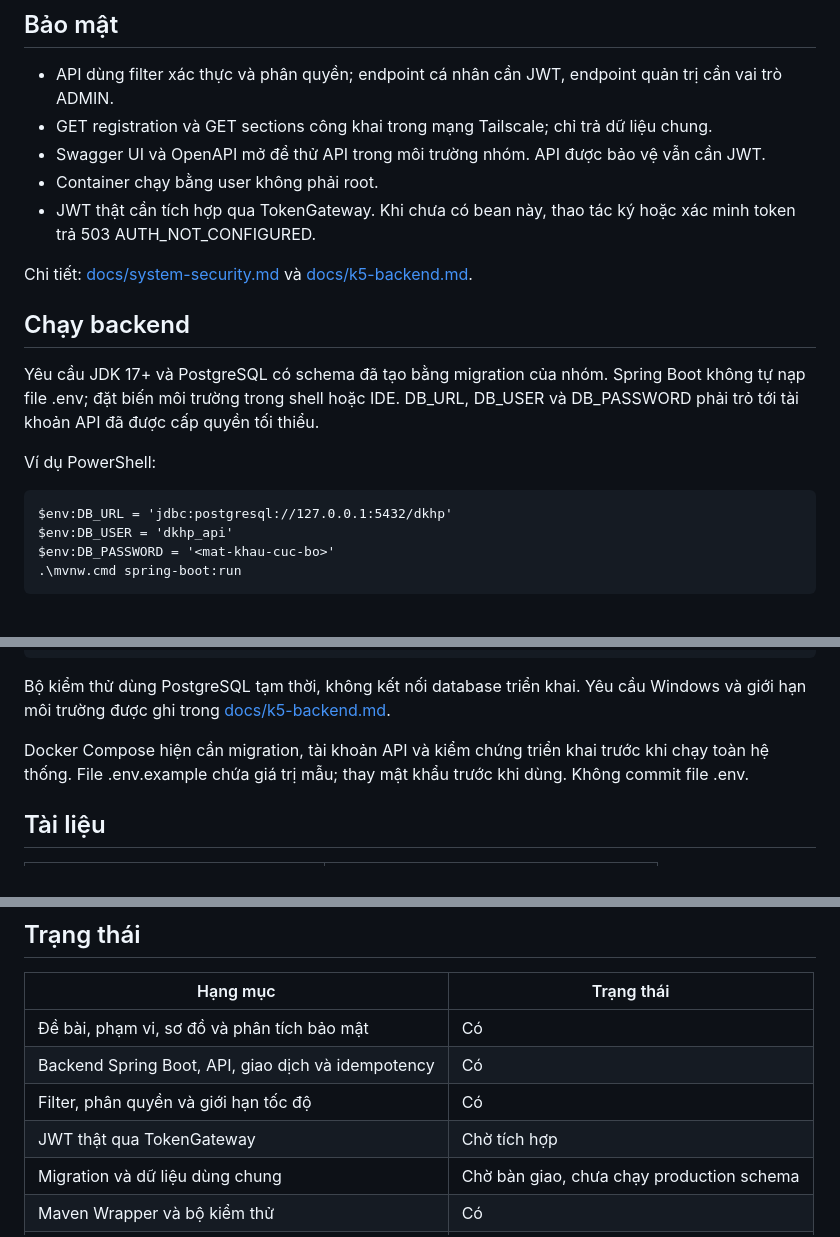
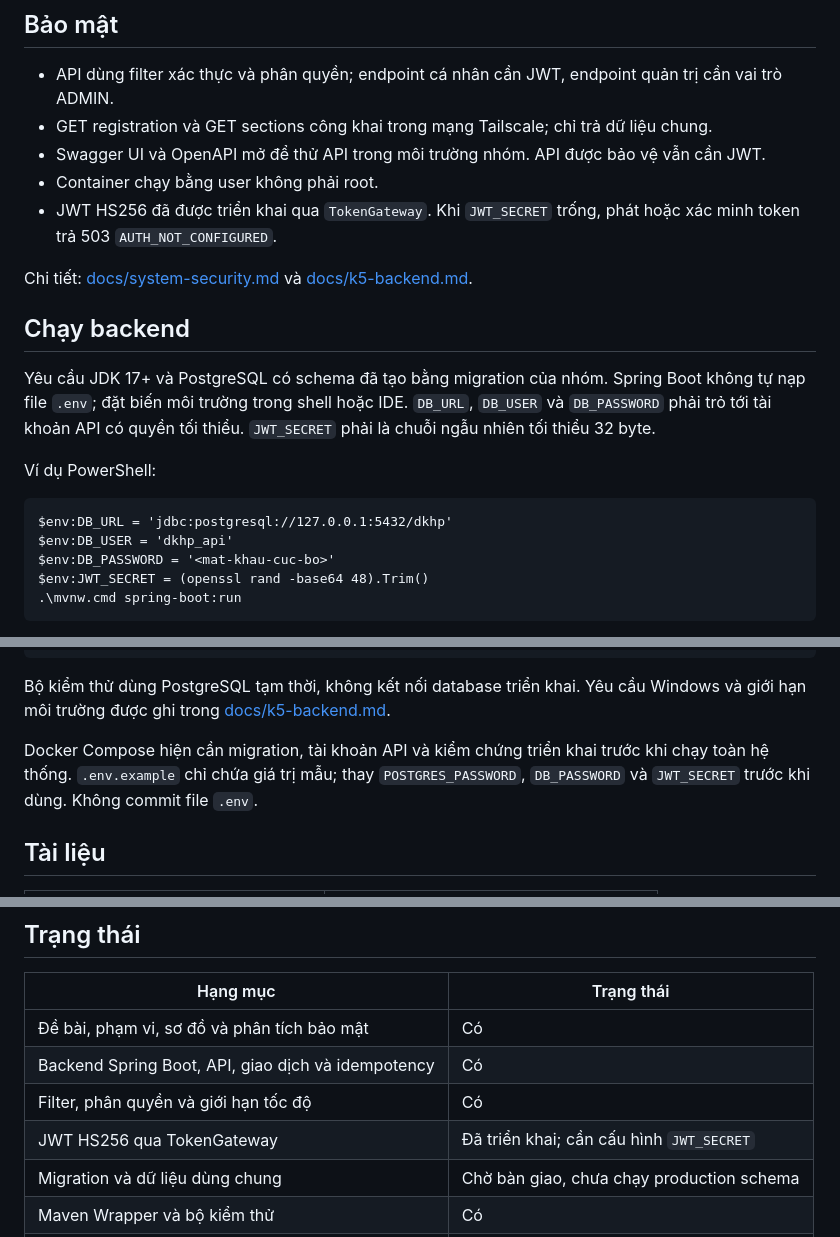
Before and after one commit to KidouNguyen25/VNU-dangkyhocphan-premium, a Markdown page: README.md, 3 parts joined by grey strips. Drawn GitHub-style.

Commit message:
docs(auth): cập nhật hướng dẫn JWT HS256

```diff
--- a/README.md
+++ b/README.md
@@ -67,19 +67,20 @@ ERD tương tác: [docs/so-do-co-so-du-lieu.html](docs/so-do-co-so-du-lieu.html)
 - GET registration và GET sections công khai trong mạng Tailscale; chỉ trả dữ liệu chung.
 - Swagger UI và OpenAPI mở để thử API trong môi trường nhóm. API được bảo vệ vẫn cần JWT.
 - Container chạy bằng user không phải root.
-- JWT thật cần tích hợp qua TokenGateway. Khi chưa có bean này, thao tác ký hoặc xác minh token trả 503 AUTH_NOT_CONFIGURED.
+- JWT HS256 đã được triển khai qua `TokenGateway`. Khi `JWT_SECRET` trống, phát hoặc xác minh token trả 503 `AUTH_NOT_CONFIGURED`.
 
 Chi tiết: [docs/system-security.md](docs/system-security.md) và [docs/k5-backend.md](docs/k5-backend.md).
 
 ## Chạy backend
 
-Yêu cầu JDK 17+ và PostgreSQL có schema đã tạo bằng migration của nhóm. Spring Boot không tự nạp file .env; đặt biến môi trường trong shell hoặc IDE. DB_URL, DB_USER và DB_PASSWORD phải trỏ tới tài khoản API đã được cấp quyền tối thiểu.
+Yêu cầu JDK 17+ và PostgreSQL có schema đã tạo bằng migration của nhóm. Spring Boot không tự nạp file `.env`; đặt biến môi trường trong shell hoặc IDE. `DB_URL`, `DB_USER` và `DB_PASSWORD` phải trỏ tới tài khoản API có quyền tối thiểu. `JWT_SECRET` phải là chuỗi ngẫu nhiên tối thiểu 32 byte.
 
 Ví dụ PowerShell:
 
     $env:DB_URL = 'jdbc:postgresql://127.0.0.1:5432/dkhp'
     $env:DB_USER = 'dkhp_api'
     $env:DB_PASSWORD = '<mat-khau-cuc-bo>'
+    $env:JWT_SECRET = (openssl rand -base64 48).Trim()
     .\mvnw.cmd spring-boot:run
 
 - Swagger UI: http://127.0.0.1:8080/swagger-ui/index.html
@@ -93,7 +94,7 @@ Maven Wrapper có lệnh kiểm thử và đóng gói:
 
 Bộ kiểm thử dùng PostgreSQL tạm thời, không kết nối database triển khai. Yêu cầu Windows và giới hạn môi trường được ghi trong [docs/k5-backend.md](docs/k5-backend.md).
 
-Docker Compose hiện cần migration, tài khoản API và kiểm chứng triển khai trước khi chạy toàn hệ thống. File .env.example chứa giá trị mẫu; thay mật khẩu trước khi dùng. Không commit file .env.
+Docker Compose hiện cần migration, tài khoản API và kiểm chứng triển khai trước khi chạy toàn hệ thống. `.env.example` chỉ chứa giá trị mẫu; thay `POSTGRES_PASSWORD`, `DB_PASSWORD` và `JWT_SECRET` trước khi dùng. Không commit file `.env`.
 
 ## Tài liệu
 
@@ -116,7 +117,7 @@ Docker Compose hiện cần migration, tài khoản API và kiểm chứng tri
 | Đề bài, phạm vi, sơ đồ và phân tích bảo mật | Có |
 | Backend Spring Boot, API, giao dịch và idempotency | Có |
 | Filter, phân quyền và giới hạn tốc độ | Có |
-| JWT thật qua TokenGateway | Chờ tích hợp |
+| JWT HS256 qua TokenGateway | Đã triển khai; cần cấu hình `JWT_SECRET` |
 | Migration và dữ liệu dùng chung | Chờ bàn giao, chưa chạy production schema |
 | Maven Wrapper và bộ kiểm thử | Có |
 | Docker Compose end-to-end | Chưa kiểm chứng |
```
Also changed, not shown: docs/k5-backend.md (+15 -12 lines), docs/system-security.md (+1 -1 lines).
